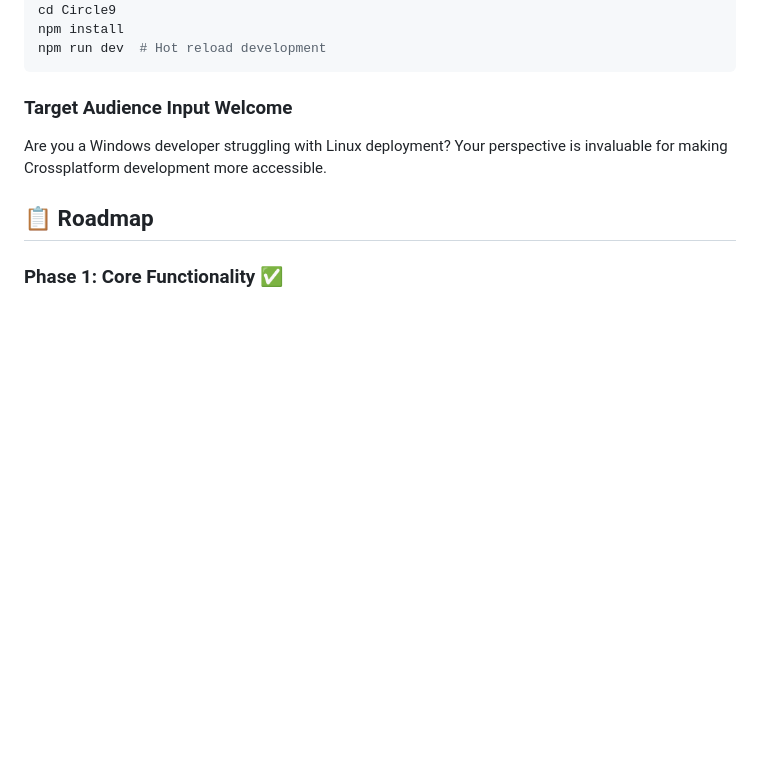
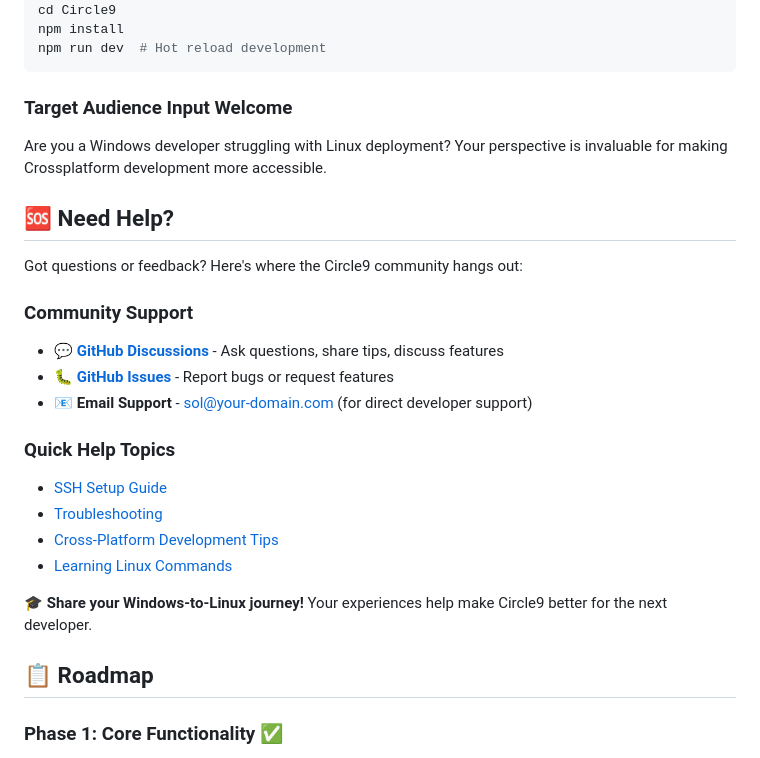
Before and after one commit to solshaskie/Circle9, a Markdown page: README.md, the part around one of its changes. Rendered like a GitHub page; blank space fills up the shorter version.

Commit message:
docs: Add GitHub badges and community engagement sections
 Add Social Proof & Engagement:
 Add stars, issues, discussions badges
 Add prominent 'Need Help?' section
 Update repository links throughout
 Include contribute badge in navigation
 Add community support resources

 Analytics Ready:
 GitHub badges now show live repository stats
 Discussions link visible on main page
 Community topics encourage user participation
 Professional contributor onboarding

Welcome new users and prepare for community growth!

```diff
--- a/README.md
+++ b/README.md
@@ -225,6 +229,23 @@ npm run dev  # Hot reload development
 ### **Target Audience Input Welcome**
 Are you a Windows developer struggling with Linux deployment? Your perspective is invaluable for making Crossplatform development more accessible.
 
+## 🆘 **Need Help?**
+
+Got questions or feedback? Here's where the Circle9 community hangs out:
+
+### **Community Support**
+- 💬 [**GitHub Discussions**](https://github.com/solshaskie/Circle9/discussions) - Ask questions, share tips, discuss features
+- 🐛 [**GitHub Issues**](https://github.com/solshaskie/Circle9/issues) - Report bugs or request features
+- 📧 **Email Support** - sol@your-domain.com (for direct developer support)
+
+### **Quick Help Topics**
+- [SSH Setup Guide](BUILD_INSTRUCTIONS.md#ssh-setup)
+- [Troubleshooting](BUILD_INSTRUCTIONS.md#troubleshooting)
+- [Cross-Platform Development Tips](#cross-platform-development-tips)
+- [Learning Linux Commands](#the-learning-experience)
+
+**🎓 Share your Windows-to-Linux journey!** Your experiences help make Circle9 better for the next developer.
+
 ## 📋 **Roadmap**
 
 ### **Phase 1: Core Functionality** ✅
```
Also changed, not shown: other parts of README.md (+5 -1 lines).
